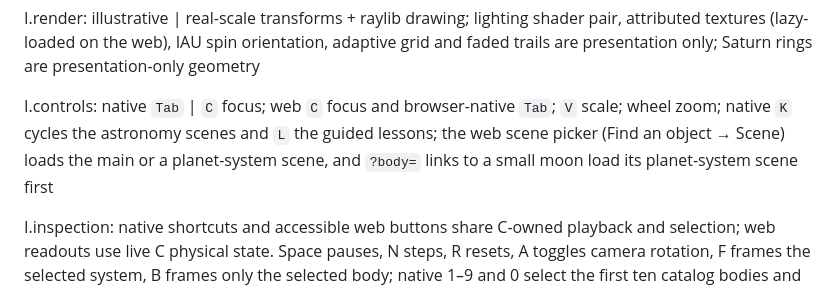
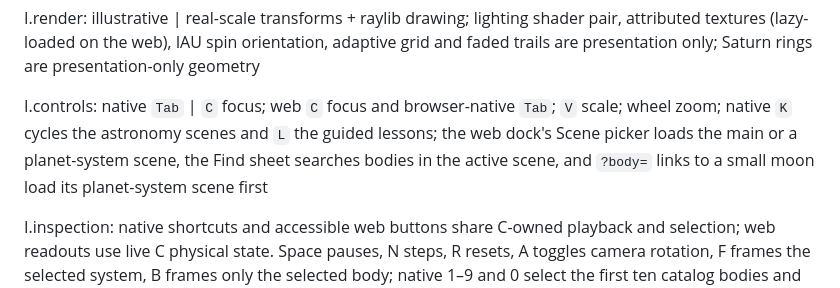
Before and after one commit to jonathanperis/solar-system-simulator, a Markdown page: SPEC.md, the part around the change. Rendered like a GitHub page.

Commit message:
Point contributor and controls docs at the redesigned pages

```diff
--- a/SPEC.md
+++ b/SPEC.md
@@ -53,7 +53,7 @@ I.app: body trails, stable orbit camera, bounded simulation stepping
 
 I.render: illustrative | real-scale transforms + raylib drawing; lighting shader pair, attributed textures (lazy-loaded on the web), IAU spin orientation, adaptive grid and faded trails are presentation only; Saturn rings are presentation-only geometry
 
-I.controls: native `Tab` | `C` focus; web `C` focus and browser-native `Tab`; `V` scale; wheel zoom; native `K` cycles the astronomy scenes and `L` the guided lessons; the web scene picker (Find an object → Scene) loads the main or a planet-system scene, and `?body=` links to a small moon load its planet-system scene first
+I.controls: native `Tab` | `C` focus; web `C` focus and browser-native `Tab`; `V` scale; wheel zoom; native `K` cycles the astronomy scenes and `L` the guided lessons; the web dock's Scene picker loads the main or a planet-system scene, the Find sheet searches bodies in the active scene, and `?body=` links to a small moon load its planet-system scene first
 
 I.inspection: native shortcuts and accessible web buttons share C-owned playback and selection; web readouts use live C physical state. Space pauses, N steps, R resets, A toggles camera rotation, F frames the selected system, B frames only the selected body; native 1–9 and 0 select the first ten catalog bodies and brackets change speed. Search/group selection reaches the full catalog.
 
```
Also changed, not shown: README.md (+1 -1 lines).
